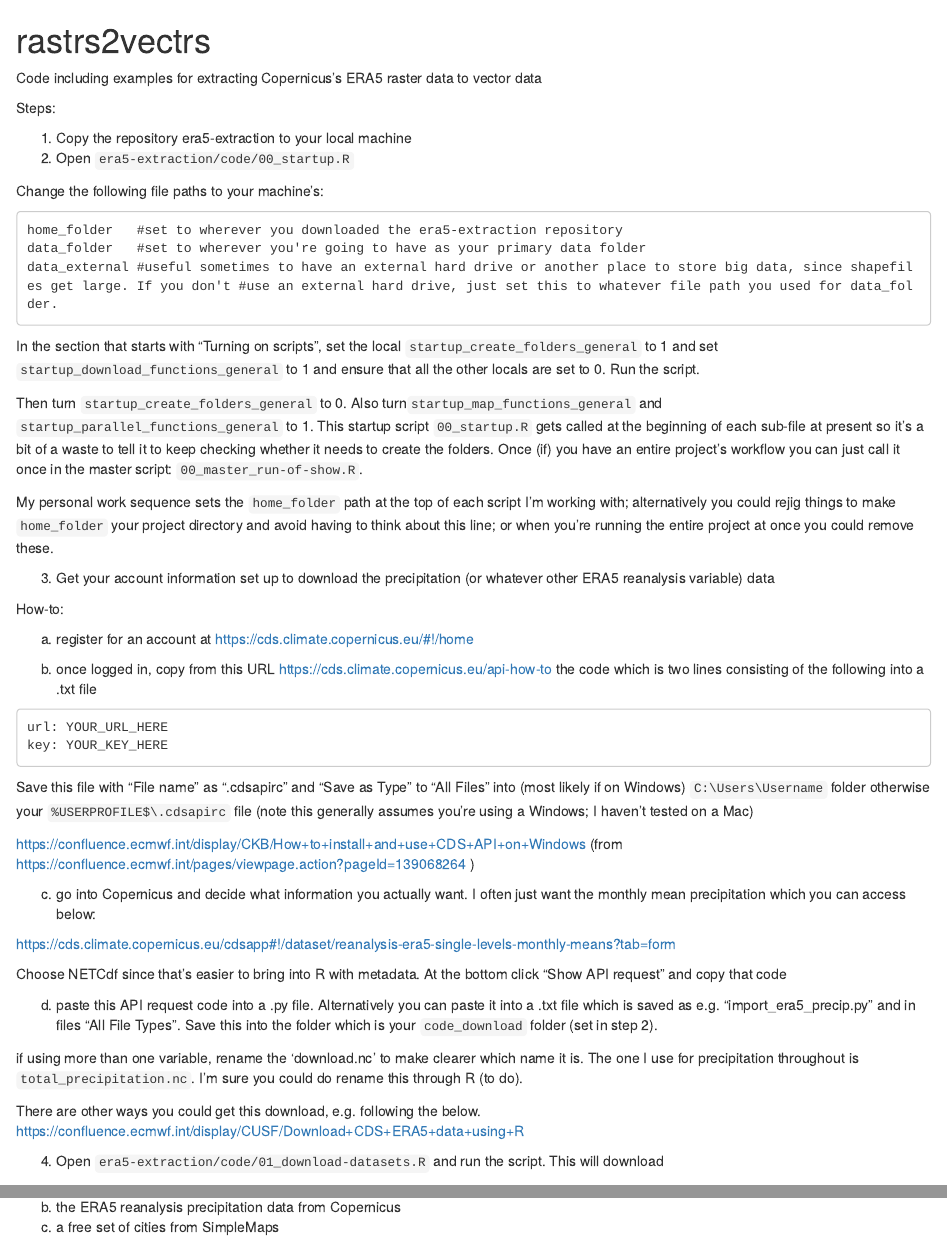
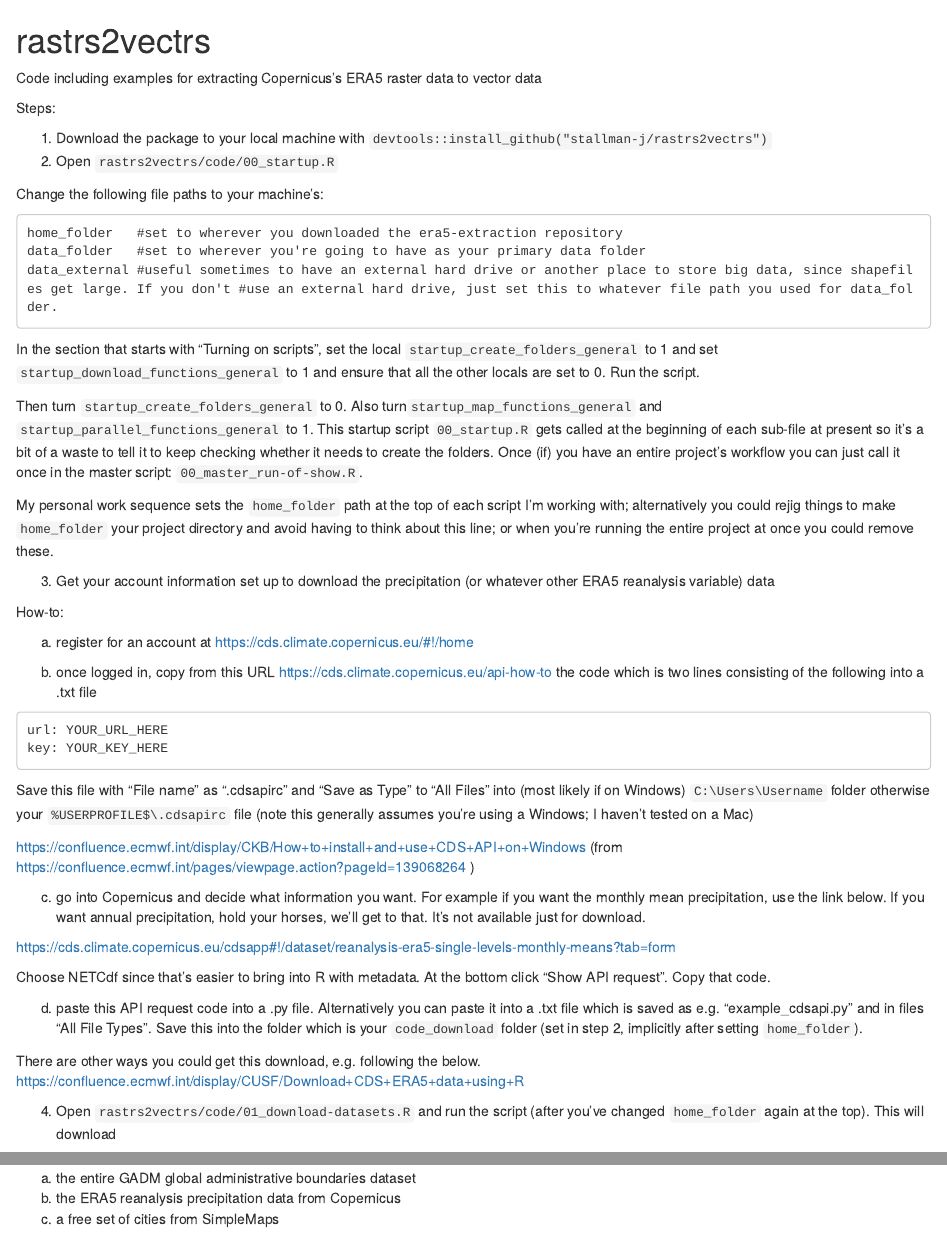
Before and after one commit to stallman-j/rastrs2vectrs, an R Markdown document (README.Rmd): the page in a window 1100 px wide, from its top, and a second part further down, joined at a grey line. Rendered offline with R 4.5, knitr and Pandoc, with nearby package versions.

Commit message:
Trying to show exampls

```diff
--- a/README.Rmd
+++ b/README.Rmd
@@ -4,8 +4,8 @@ Code including examples for extracting Copernicus's ERA5 raster data to vector d
 
 Steps:
 
-1)  Copy the repository era5-extraction to your local machine
-2)  Open `era5-extraction/code/00_startup.R`
+1)  Download the package to your local machine with `devtools::install_github("stallman-j/rastrs2vectrs")`
+2)  Open `rastrs2vectrs/code/00_startup.R`
 
 Change the following file paths to your machine's:
 
@@ -39,19 +39,17 @@ Save this file with "File name" as ".cdsapirc" and "Save as Type" to "All Files"
 
 <https://confluence.ecmwf.int/display/CKB/How+to+install+and+use+CDS+API+on+Windows> (from <https://confluence.ecmwf.int/pages/viewpage.action?pageId=139068264> )
 
-c)  go into Copernicus and decide what information you actually want. I often just want the monthly mean precipitation which you can access below:
+c)  go into Copernicus and decide what information you want. For example if you want the monthly mean precipitation, use the link below. If you want annual precipitation, hold your horses, we'll get to that. It's not available just for download.
 
 <https://cds.climate.copernicus.eu/cdsapp#!/dataset/reanalysis-era5-single-levels-monthly-means?tab=form>
 
-Choose NETCdf since that's easier to bring into R with metadata. At the bottom click "Show API request" and copy that code
+Choose NETCdf since that's easier to bring into R with metadata. At the bottom click "Show API request". Copy that code.
 
-d)  paste this API request code into a .py file. Alternatively you can paste it into a .txt file which is saved as e.g. "import_era5_precip.py" and in files "All File Types". Save this into the folder which is your `code_download` folder (set in step 2).
-
-if using more than one variable, rename the 'download.nc' to make clearer which name it is. The one I use for precipitation throughout is `total_precipitation.nc`. I'm sure you could do rename this through R (to do).
+d)  paste this API request code into a .py file. Alternatively you can paste it into a .txt file which is saved as e.g. "example_cdsapi.py" and in files "All File Types". Save this into the folder which is your `code_download` folder (set in step 2, implicitly after setting `home_folder`).
 
 There are other ways you could get this download, e.g. following the below. <https://confluence.ecmwf.int/display/CUSF/Download+CDS+ERA5+data+using+R>
 
-4)  Open `era5-extraction/code/01_download-datasets.R` and run the script. This will download
+4)  Open `rastrs2vectrs/code/01_download-datasets.R` and run the script (after you've changed `home_folder` again at the top). This will download
 a) the entire GADM global administrative boundaries dataset
 b) the ERA5 reanalysis precipitation data from Copernicus
 c) a free set of cities from SimpleMaps
--- a/code/01_download/01_download-datasets.R
+++ b/code/01_download/01_download-datasets.R
@@ -12,7 +12,7 @@
 
 # bring in the packages, folders, paths ----
 
-  home_folder <- file.path("P:","Projects","git","era5-extraction")
+  home_folder <- file.path("P:","Projects","rastrs2vectrs")
   source(file.path(home_folder,"code","00_startup.R"))
 
 # packages ----
--- a/code/02_cleaning/02_clean_era5.R
+++ b/code/02_cleaning/02_clean_era5.R
@@ -15,7 +15,7 @@
 
 # bring in the packages, folders, paths
 
-  home_folder <- file.path("P:","Projects","coding","git-bash","era5extractr")
+  home_folder <- file.path("P:","Projects","rastrs2vectrs")
 
   source(file.path(home_folder,"code","00_startup.R"))
 
```
Also changed, not shown: R/clean_era5.R (+9 -1 lines), code/02_cleaning/02_clean_era5.R (2 more changed lines), 2 other files.
